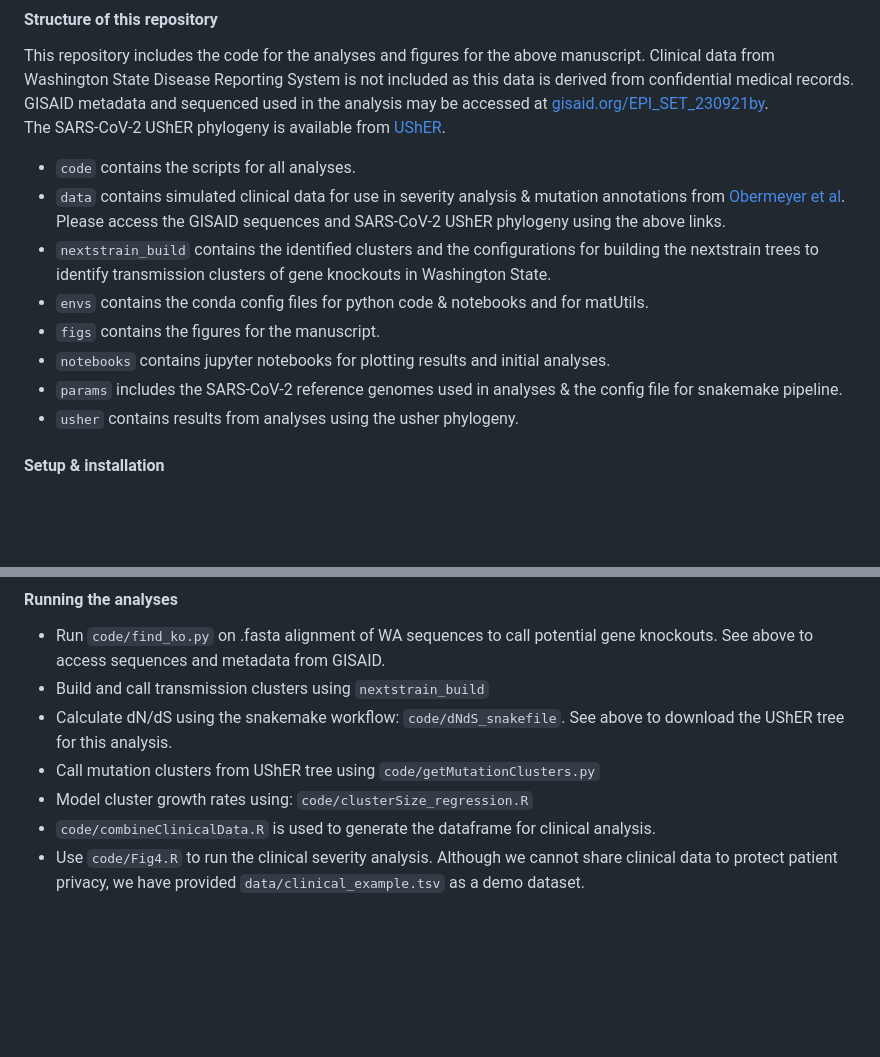
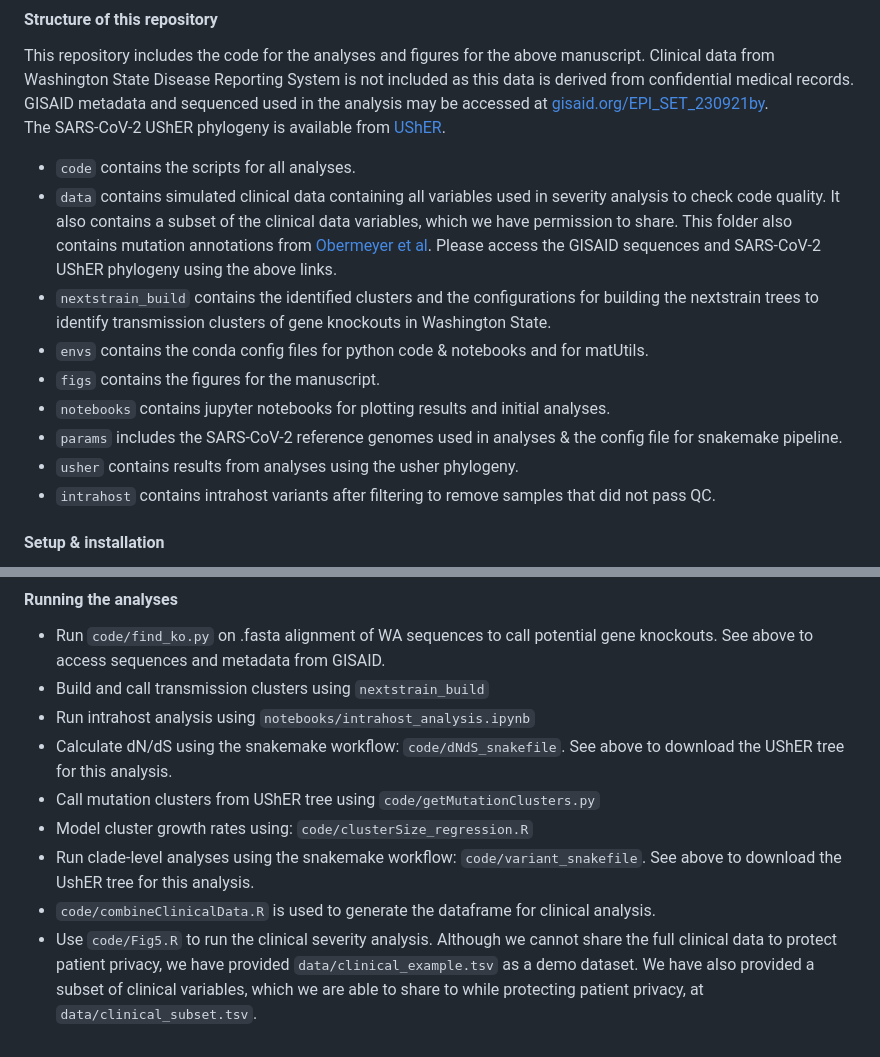
Before and after one commit to blab/ncov-orf8, a Markdown page: README.md, 2 parts joined by grey strips. Rendered like a GitHub page; blank space fills up the shorter version.

```diff
--- a/README.md
+++ b/README.md
@@ -20,13 +20,14 @@ Clinical data from Washington State Disease Reporting System is not included as
 GISAID metadata and sequenced used in the analysis may be accessed at [gisaid.org/EPI_SET_230921by](https://www.epicov.org/epi3/epi_set/EPI_SET_230921by?main=true).
 The SARS-CoV-2 UShER phylogeny is available from [UShER](http://hgdownload.soe.ucsc.edu/goldenPath/wuhCor1/UShER_SARS-CoV-2/2023/05/01).
 - `code` contains the scripts for all analyses.
-- `data` contains simulated clinical data for use in severity analysis & mutation annotations from [Obermeyer et al](https://www.science.org/doi/full/10.1126/science.abm1208). Please access the GISAID sequences and SARS-CoV-2 UShER phylogeny using the above links.
+- `data` contains simulated clinical data containing all variables used in severity analysis to check code quality. It also contains a subset of the clinical data variables, which we have permission to share. This folder also contains mutation annotations from [Obermeyer et al](https://www.science.org/doi/full/10.1126/science.abm1208). Please access the GISAID sequences and SARS-CoV-2 UShER phylogeny using the above links.
 - `nextstrain_build` contains the identified clusters and the configurations for building the nextstrain trees to identify transmission clusters of gene knockouts in Washington State.
 - `envs` contains the conda config files for python code & notebooks and for matUtils.
 - `figs` contains the figures for the manuscript.
 - `notebooks` contains jupyter notebooks for plotting results and initial analyses.
 - `params` includes the SARS-CoV-2 reference genomes used in analyses & the config file for snakemake pipeline.
 - `usher` contains results from analyses using the usher phylogeny.
+- `intrahost` contains intrahost variants after filtering to remove samples that did not pass QC.
 
 #### Setup & installation
 Use [mamba](https://anaconda.org/conda-forge/mamba) to quickly (~5 min) install matUtils & python notebooks environments.
@@ -60,8 +61,10 @@ This process should take a few minutes.
 #### Running the analyses
 - Run `code/find_ko.py` on .fasta alignment of WA sequences to call potential gene knockouts. See above to access sequences and metadata from GISAID.
 - Build and call transmission clusters using `nextstrain_build`
+- Run intrahost analysis using `notebooks/intrahost_analysis.ipynb`
 - Calculate dN/dS using the snakemake workflow: `code/dNdS_snakefile`. See above to download the UShER tree for this analysis.
 - Call mutation clusters from UShER tree using `code/getMutationClusters.py`
 - Model cluster growth rates using: `code/clusterSize_regression.R`
+- Run clade-level analyses using the snakemake workflow: `code/variant_snakefile`. See above to download the UshER tree for this analysis.
 - `code/combineClinicalData.R` is used to generate the dataframe for clinical analysis.
-- Use `code/Fig4.R` to run the clinical severity analysis. Although we cannot share clinical data to protect patient privacy, we have provided `data/clinical_example.tsv` as a demo dataset.
+- Use `code/Fig5.R` to run the clinical severity analysis. Although we cannot share the full clinical data to protect patient privacy, we have provided `data/clinical_example.tsv` as a demo dataset. We have also provided a subset of clinical variables, which we are able to share to while protecting patient privacy, at `data/clinical_subset.tsv`.
```
